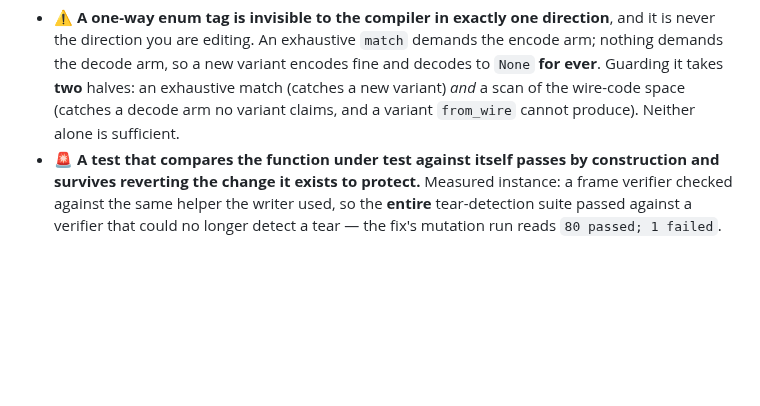
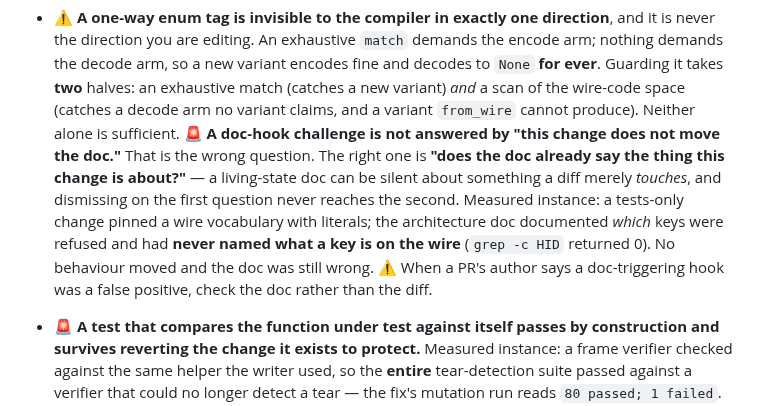
Before and after one commit to organonart/organon, a Markdown page: .github/organon-review-guide.md, the part around the change. GitHub-like rendering; blank space fills up the shorter version.

Commit message:
review: a doc-hook challenge is not answered by "the diff does not move it"
A fourth face, and it arrived while this PR was open. A tests-only change
pinned a wire vocabulary with literals; the hook challenged the doc
omission; the author's first read was false positive, on the grounds that
no behaviour, API or promise had moved.

Checking rather than dismissing found the architecture doc had never
named what a key IS on the wire at all -- it documented which keys were
refused, in a numbering it never mentioned. grep -c HID returned 0.

The useful part is the shape of the error. "Does this change move the
doc" is the wrong question; "does the doc already say the thing this
change is about" is the right one, and dismissing on the first never
reaches the second.

Co-Authored-By: Claude Opus 5 <noreply@anthropic.com>

```diff
--- a/.github/organon-review-guide.md
+++ b/.github/organon-review-guide.md
@@ -90,6 +90,15 @@ Three more faces of the class above, all found in one night, none of which fails
   **two** halves: an exhaustive match (catches a new variant) *and* a scan of the wire-code space
   (catches a decode arm no variant claims, and a variant `from_wire` cannot produce). Neither alone
   is sufficient.
+🚨 **A doc-hook challenge is not answered by "this change does not move the doc."** That
+is the wrong question. The right one is **"does the doc already say the thing this change is
+about?"** — a living-state doc can be silent about something a diff merely *touches*, and
+dismissing on the first question never reaches the second. Measured instance: a tests-only change
+pinned a wire vocabulary with literals; the architecture doc documented *which* keys were refused
+and had **never named what a key is on the wire** (`grep -c HID` returned 0). No behaviour moved and
+the doc was still wrong. ⚠️ When a PR's author says a doc-triggering hook was a false
+positive, check the doc rather than the diff.
+
 - 🚨 **A test that compares the function under test against itself passes by construction
   and survives reverting the change it exists to protect.** Measured instance: a frame verifier
   checked against the same helper the writer used, so the **entire** tear-detection suite passed
```
